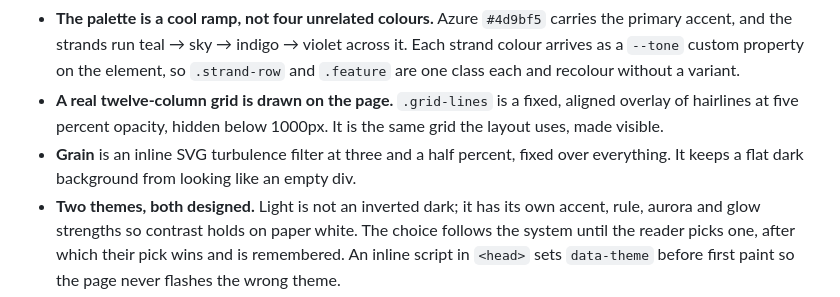
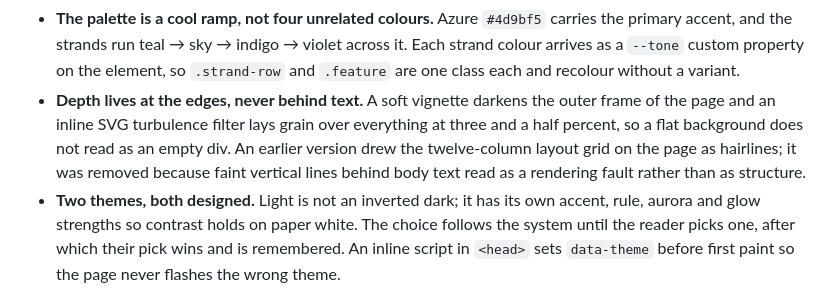
Before and after one commit to rexsx/the-shelf, a Markdown page: README.md, the part around the change. Drawn GitHub-style.

```diff
--- a/README.md
+++ b/README.md
@@ -50,11 +50,11 @@ numbered table of contents on the cover, and a folio at the foot.
   accent, and the strands run teal → sky → indigo → violet across it. Each strand colour arrives
   as a `--tone` custom property on the element, so `.strand-row` and `.feature` are one class
   each and recolour without a variant.
-- **A real twelve-column grid is drawn on the page.** `.grid-lines` is a fixed, aligned overlay
-  of hairlines at five percent opacity, hidden below 1000px. It is the same grid the layout uses,
-  made visible.
-- **Grain** is an inline SVG turbulence filter at three and a half percent, fixed over everything.
-  It keeps a flat dark background from looking like an empty div.
+- **Depth lives at the edges, never behind text.** A soft vignette darkens the outer frame of the
+  page and an inline SVG turbulence filter lays grain over everything at three and a half percent,
+  so a flat background does not read as an empty div. An earlier version drew the twelve-column
+  layout grid on the page as hairlines; it was removed because faint vertical lines behind body
+  text read as a rendering fault rather than as structure.
 - **Two themes, both designed.** Light is not an inverted dark; it has its own accent, rule,
   aurora and glow strengths so contrast holds on paper white. The choice follows the system
   until the reader picks one, after which their pick wins and is remembered. An inline script in
```
